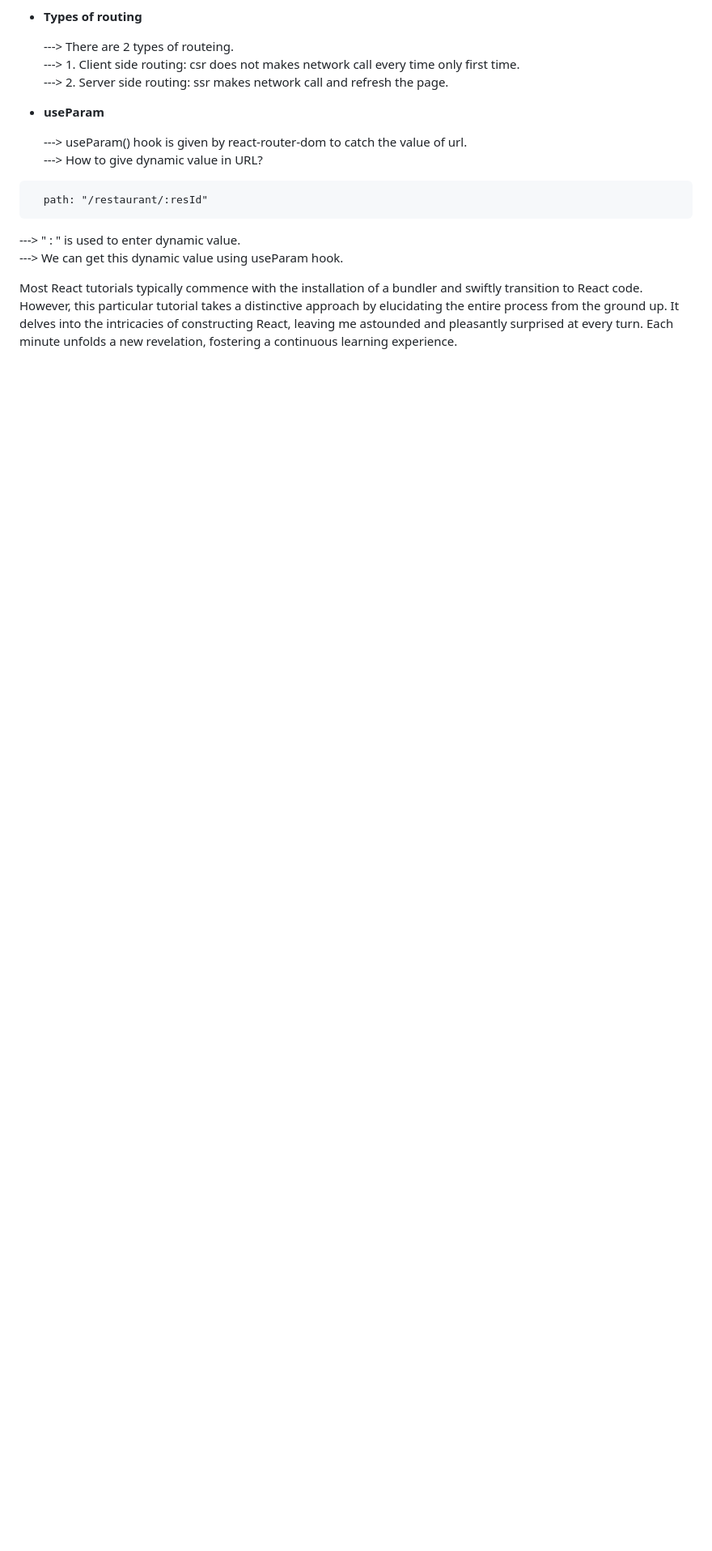
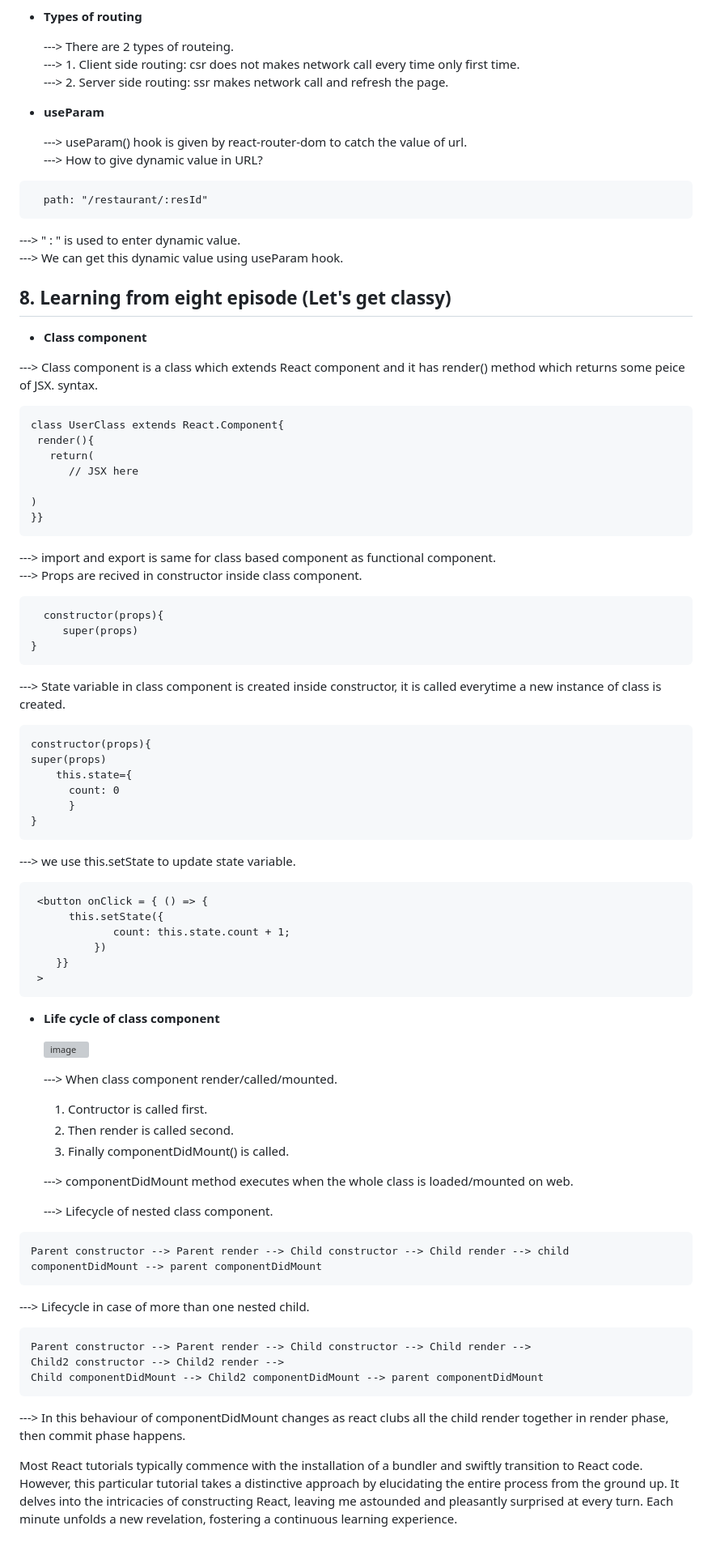
Before and after one commit to gitminaj/-namaste-react-codes, a Markdown page: README.md, the part around the change. Shown: that part at 81% size. Rendered like a GitHub page; blank space fills up the shorter version; grey boxes are pictures that could not be loaded.

Commit message:
Update README.md
episode 8 class component

````diff
--- a/README.md
+++ b/README.md
@@ -328,4 +328,71 @@
  ---> " : " is used to enter dynamic value.<br>
  ---> We can get this dynamic value using useParam hook.
 
+## 8. Learning from eight episode (Let's get classy)
+
++ **Class component**
+
+---> Class component is a class which extends React component and it has render() method which returns some peice of JSX.
+  syntax.
+```
+class UserClass extends React.Component{
+ render(){
+   return(
+      // JSX here
+
+)
+}}
+```
+   ---> import and export is same for class based component as functional component.<br>
+   ---> Props are recived in constructor inside class component.
+```
+  constructor(props){
+     super(props)
+}
+```
+  ---> State variable in class component is created inside constructor, it is called everytime a new instance of class is created.
+```
+constructor(props){
+super(props)
+    this.state={
+      count: 0
+      }
+}
+```
+
+   ---> we use this.setState to update state variable.
+
+```
+ <button onClick = { () => {
+      this.setState({
+             count: this.state.count + 1;
+          })
+    }}
+ >
+```
+
++ **Life cycle of class component**<br>
+
+   ![image](https://github.com/gitminaj/-namaste-react-codes/assets/75945276/10aba868-98de-4a7a-b9e3-155e11e06104)
+
+   ---> When class component render/called/mounted.<br>
+     1. Contructor is called first.
+     2. Then render is called second.
+     3. Finally componentDidMount() is called.
+
+    ---> componentDidMount method executes when the whole class is loaded/mounted on web.
+
+    ---> Lifecycle of nested class component.
+```
+Parent constructor --> Parent render --> Child constructor --> Child render --> child componentDidMount --> parent componentDidMount
+```
+
+   ---> Lifecycle in case of more than one nested child.
+```
+Parent constructor --> Parent render --> Child constructor --> Child render -->
+Child2 constructor --> Child2 render -->
+Child componentDidMount --> Child2 componentDidMount --> parent componentDidMount
+```
+   ---> In this behaviour of componentDidMount changes as react clubs all the child render together in render phase, then commit phase happens.<br>
+
 Most React tutorials typically commence with the installation of a bundler and swiftly transition to React code. However, this particular tutorial takes a distinctive approach by elucidating the entire process from the ground up. It delves into the intricacies of constructing React, leaving me astounded and pleasantly surprised at every turn. Each minute unfolds a new revelation, fostering a continuous learning experience.
````
